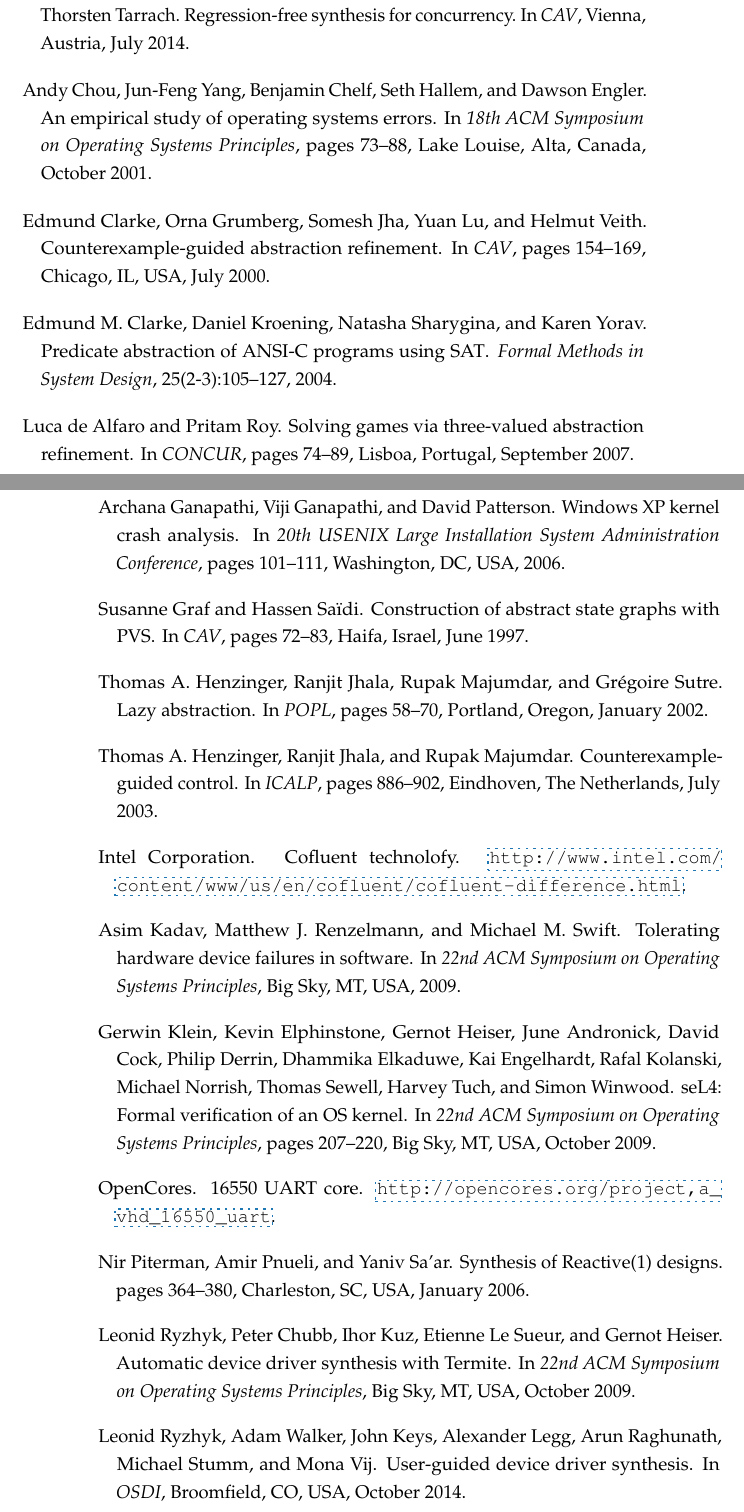
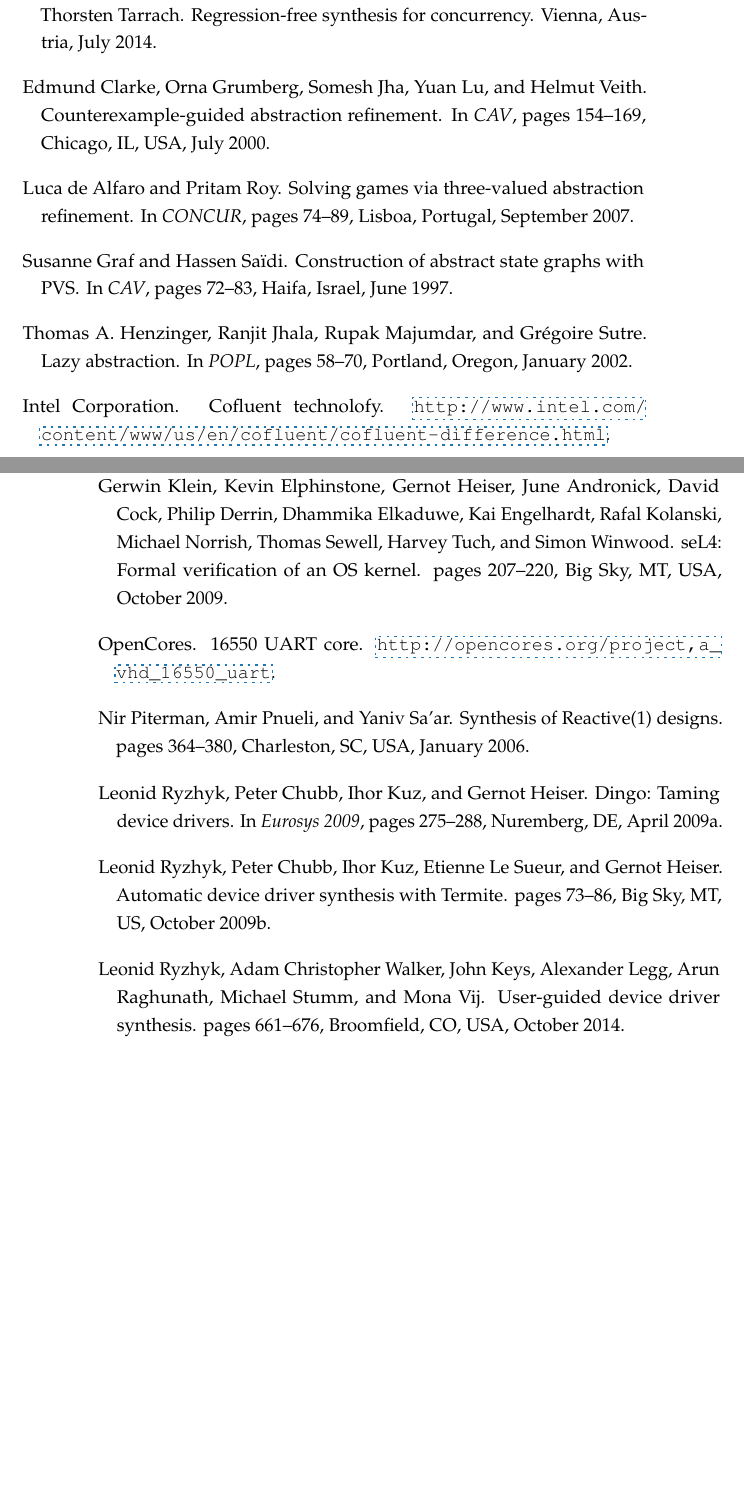
Before and after one commit to termite2/adam-thesis, a LaTeX thesis (sources/thesis.tex, which reads extra.bib): two parts of pages 191 and 192 of 193, joined at a grey line, cut so that both start at the same text, the shorter picture padded with empty space. The pictures show the PDF file thesis.pdf that the author committed with the source.

Commit message:
citations fixes

```diff
--- a/extra.bib
+++ b/extra.bib
@@ -204,9 +200,3 @@
-  booktitle =    {OSDI},
-  year =         {2014},
-  address =      {Broomfield, CO, USA},
-  month =        oct
-}
-
 @misc{dml,
   key =          {SIM},
   author =       "{Wind River}",
@@ -310,9 +293,3 @@
-    year             = {2009},
-    month            = oct,
-    title            = {{seL4}: Formal Verification of an {OS} Kernel},
-    booktitle        = {22nd {ACM} Symposium on Operating Systems Principles},
-    pages            = {207--220},
-    address          = {Big Sky, MT, USA}
 }
 
 @InProceedings{Ball_BCLLMORU_06,
@@ -487,11 +460,3 @@
-  booktitle =    {22nd ACM Symposium on Operating Systems Principles},
-  year =         {2009},
-  address =      {Big Sky, MT, USA},
-  month =        oct,
-  keywords =     {best, nicta, okl, termite}
-}
-
-
 @book{Sipser_96,
  author = {Sipser, Michael},
  title = {Introduction to the Theory of Computation},
@@ -559,11 +524,3 @@
   year =	 2011,
   address =	 {Newport Beach, CA, USA},
   month =	 mar
-}
-
-@InProceedings{Kadav_RS_09,
-  author = 	 {Asim Kadav and Matthew J. Renzelmann and Michael M. Swift},
-  title = 	 {Tolerating Hardware Device Failures in Software},
-  booktitle =	 {22nd ACM Symposium on Operating Systems Principles},
-  year =	 2009,
-  address =      {Big Sky, MT, USA}
@@ -586,3 +526,0 @@
-  booktitle =	 {CAV},
-  year =	 2013,
-  month =        jul,
@@ -596,7 +527,3 @@
-  booktitle =	 {CAV},
-  year =	 2014,
-  month =        jul,
-  address =      {Vienna, Austria}
 }
 
 @inproceedings{Desai_GJQRZ_13,
@@ -672,13 +599,3 @@
  year = {2007},
  pages = {91--96}
 }
-
-@InProceedings{Chou_YCHE_01,
-  author = 	 {Andy Chou and Jun-Feng Yang and Benjamin Chelf and
-                  Seth Hallem and Dawson Engler},
-  title = 	 {An Empirical Study of Operating Systems Errors},
-  booktitle =	 {18th {ACM} Symposium on Operating Systems Principles},
-  pages =	 {73--88},
-  year =	 2001,
-  address =	 {Lake Louise, Alta, Canada},
-  month =	 oct,
@@ -690,6 +601,0 @@
-  author = 	 {Archana Ganapathi and Viji Ganapathi and David Patterson},
-  title = 	 {{Windows XP} Kernel Crash Analysis},
-  booktitle = 	 {20th USENIX Large Installation System Administration
-      Conference},
-  year =	 2006,
-  pages =        {101--111},
@@ -701,8 +601,0 @@
-               Daniel Kroening and
-               Natasha Sharygina and
-               Karen Yorav},
-  title     = {Predicate Abstraction of {ANSI-C} Programs Using {SAT}},
-  journal   = {Formal Methods in System Design},
-  volume    = {25},
-  number    = {2-3},
-  year      = {2004},
@@ -715,6 +601,0 @@
-  booktitle    = {ICALP},
-  year         = {2003},
-  month        = jul,
-  pages        = {886--902},
-  address      = {Eindhoven, The Netherlands}
-}
```
Also changed, not shown: sources/background.tex (+1 -1 lines), sources/thesis.tex (+1 -1 lines), thesis.pdf, extra.bib (54 more changed lines).
